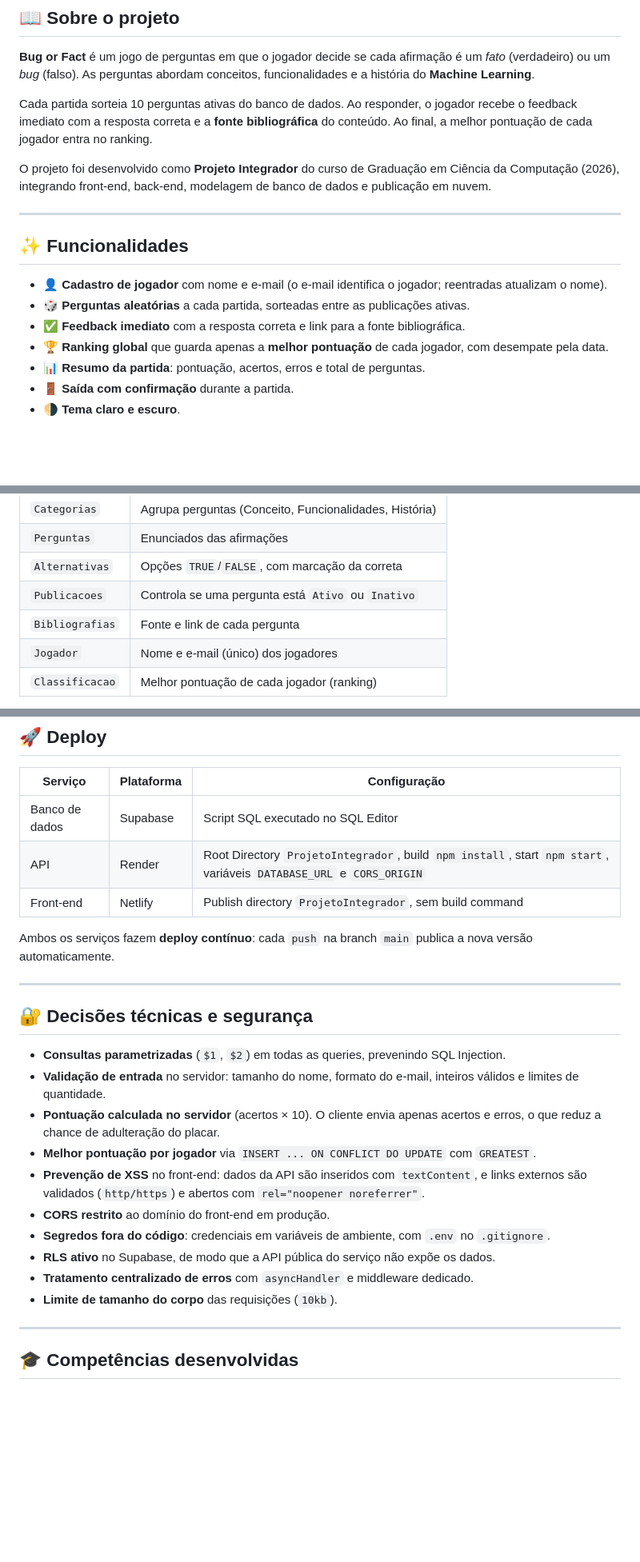
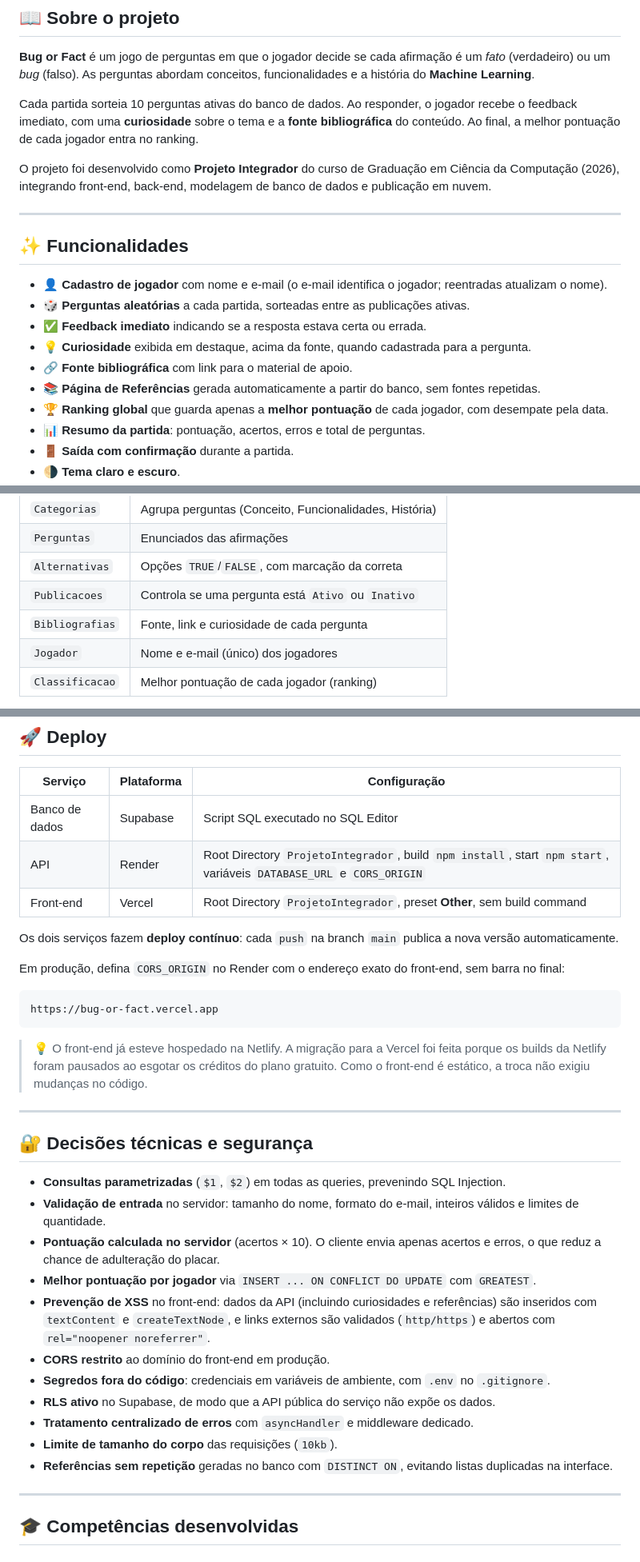
Before and after one commit to devanbatista35-cpu/Projeto-Integrador, a Markdown page: README.md, 3 parts joined by grey strips. Shown at 80% size. GitHub-like rendering; blank space fills up the shorter version.

Commit message:
Revise README with updated project details
Updated project description and features in README. Changed hosting from Netlify to Vercel and added curiosity feature.

````diff
--- a/README.md
+++ b/README.md
@@ -38,7 +38,7 @@
 
 **Bug or Fact** é um jogo de perguntas em que o jogador decide se cada afirmação é um *fato* (verdadeiro) ou um *bug* (falso). As perguntas abordam conceitos, funcionalidades e a história do **Machine Learning**.
 
-Cada partida sorteia 10 perguntas ativas do banco de dados. Ao responder, o jogador recebe o feedback imediato com a resposta correta e a **fonte bibliográfica** do conteúdo. Ao final, a melhor pontuação de cada jogador entra no ranking.
+Cada partida sorteia 10 perguntas ativas do banco de dados. Ao responder, o jogador recebe o feedback imediato, com uma **curiosidade** sobre o tema e a **fonte bibliográfica** do conteúdo. Ao final, a melhor pontuação de cada jogador entra no ranking.
 
 O projeto foi desenvolvido como **Projeto Integrador** do curso de Graduação em Ciência da Computação (2026), integrando front-end, back-end, modelagem de banco de dados e publicação em nuvem.
 
@@ -48,7 +48,10 @@ O projeto foi desenvolvido como **Projeto Integrador** do curso de Graduação e
 
 - 👤 **Cadastro de jogador** com nome e e-mail (o e-mail identifica o jogador; reentradas atualizam o nome).
 - 🎲 **Perguntas aleatórias** a cada partida, sorteadas entre as publicações ativas.
-- ✅ **Feedback imediato** com a resposta correta e link para a fonte bibliográfica.
+- ✅ **Feedback imediato** indicando se a resposta estava certa ou errada.
+- 💡 **Curiosidade** exibida em destaque, acima da fonte, quando cadastrada para a pergunta.
+- 🔗 **Fonte bibliográfica** com link para o material de apoio.
+- 📚 **Página de Referências** gerada automaticamente a partir do banco, sem fontes repetidas.
 - 🏆 **Ranking global** que guarda apenas a **melhor pontuação** de cada jogador, com desempate pela data.
 - 📊 **Resumo da partida**: pontuação, acertos, erros e total de perguntas.
 - 🚪 **Saída com confirmação** durante a partida.
@@ -113,7 +116,7 @@ O banco possui **7 tabelas** relacionais. O script completo, com os dados inicia
 | `Perguntas` | Enunciados das afirmações |
 | `Alternativas` | Opções `TRUE`/`FALSE`, com marcação da correta |
 | `Publicacoes` | Controla se uma pergunta está `Ativo` ou `Inativo` |
-| `Bibliografias` | Fonte e link de cada pergunta |
+| `Bibliografias` | Fonte, link e curiosidade de cada pergunta |
 | `Jogador` | Nome e e-mail (único) dos jogadores |
 | `Classificacao` | Melhor pontuação de cada jogador (ranking) |
 
@@ -232,9 +246,17 @@ Abra o `index.html` com a extensão **Live Server** do VS Code. Em `localhost`,
 |---------|-----------|--------------|
 | Banco de dados | Supabase | Script SQL executado no SQL Editor |
 | API | Render | Root Directory `ProjetoIntegrador`, build `npm install`, start `npm start`, variáveis `DATABASE_URL` e `CORS_ORIGIN` |
-| Front-end | Netlify | Publish directory `ProjetoIntegrador`, sem build command |
+| Front-end | Vercel | Root Directory `ProjetoIntegrador`, preset **Other**, sem build command |
 
-Ambos os serviços fazem **deploy contínuo**: cada `push` na branch `main` publica a nova versão automaticamente.
+Os dois serviços fazem **deploy contínuo**: cada `push` na branch `main` publica a nova versão automaticamente.
+
+Em produção, defina `CORS_ORIGIN` no Render com o endereço exato do front-end, sem barra no final:
+
+```
+https://bug-or-fact.vercel.app
+```
+
+> 💡 O front-end já esteve hospedado na Netlify. A migração para a Vercel foi feita porque os builds da Netlify foram pausados ao esgotar os créditos do plano gratuito. Como o front-end é estático, a troca não exigiu mudanças no código.
 
 ---
 
@@ -244,12 +266,13 @@ Ambos os serviços fazem **deploy contínuo**: cada `push` na branch `main` publ
 - **Validação de entrada** no servidor: tamanho do nome, formato do e-mail, inteiros válidos e limites de quantidade.
 - **Pontuação calculada no servidor** (acertos × 10). O cliente envia apenas acertos e erros, o que reduz a chance de adulteração do placar.
 - **Melhor pontuação por jogador** via `INSERT ... ON CONFLICT DO UPDATE` com `GREATEST`.
-- **Prevenção de XSS** no front-end: dados da API são inseridos com `textContent`, e links externos são validados (`http/https`) e abertos com `rel="noopener noreferrer"`.
+- **Prevenção de XSS** no front-end: dados da API (incluindo curiosidades e referências) são inseridos com `textContent` e `createTextNode`, e links externos são validados (`http/https`) e abertos com `rel="noopener noreferrer"`.
 - **CORS restrito** ao domínio do front-end em produção.
 - **Segredos fora do código**: credenciais em variáveis de ambiente, com `.env` no `.gitignore`.
 - **RLS ativo** no Supabase, de modo que a API pública do serviço não expõe os dados.
 - **Tratamento centralizado de erros** com `asyncHandler` e middleware dedicado.
 - **Limite de tamanho do corpo** das requisições (`10kb`).
+- **Referências sem repetição** geradas no banco com `DISTINCT ON`, evitando listas duplicadas na interface.
 
 ---
 
````
Also changed, not shown: other parts of README.md (+27 -12 lines).
